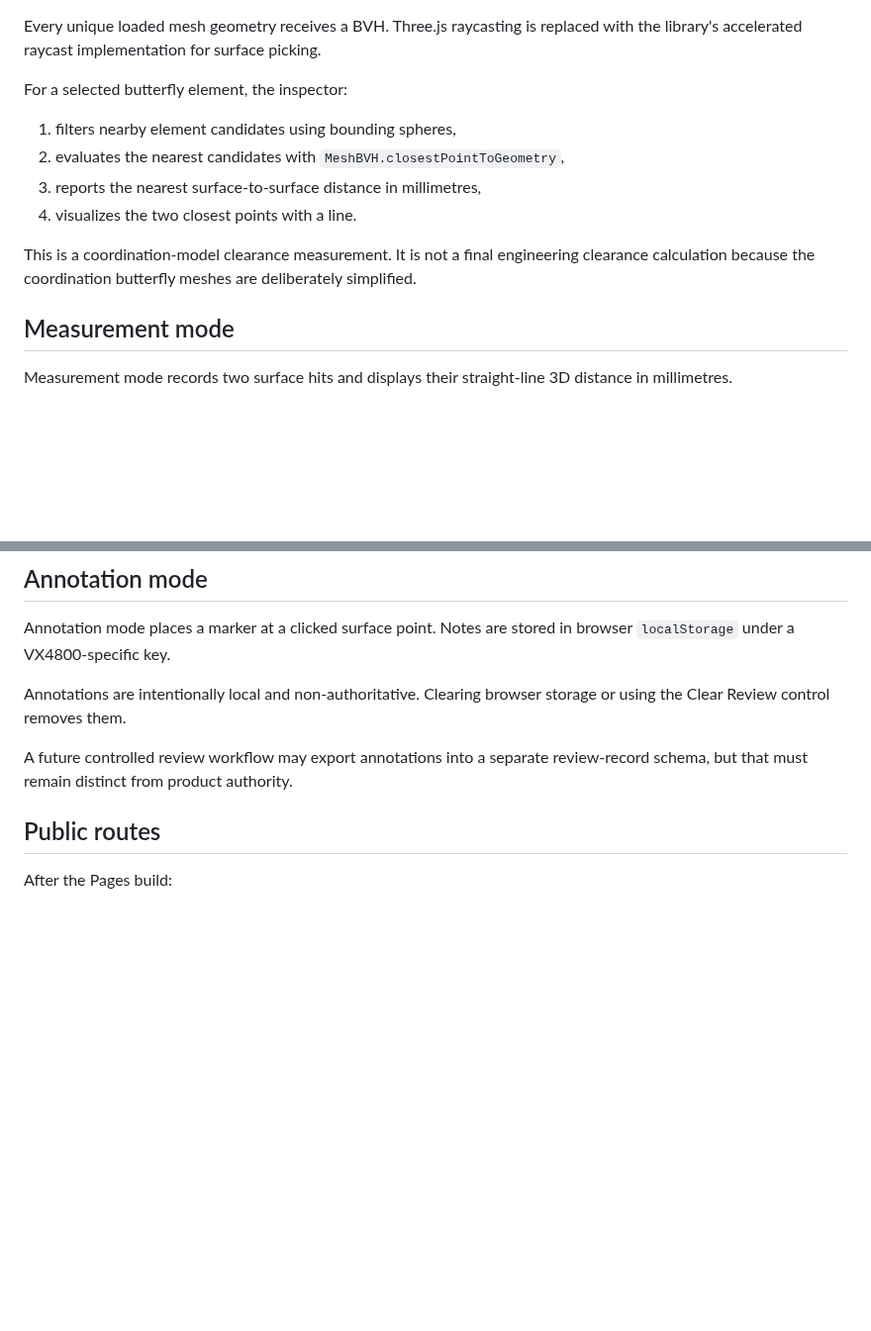
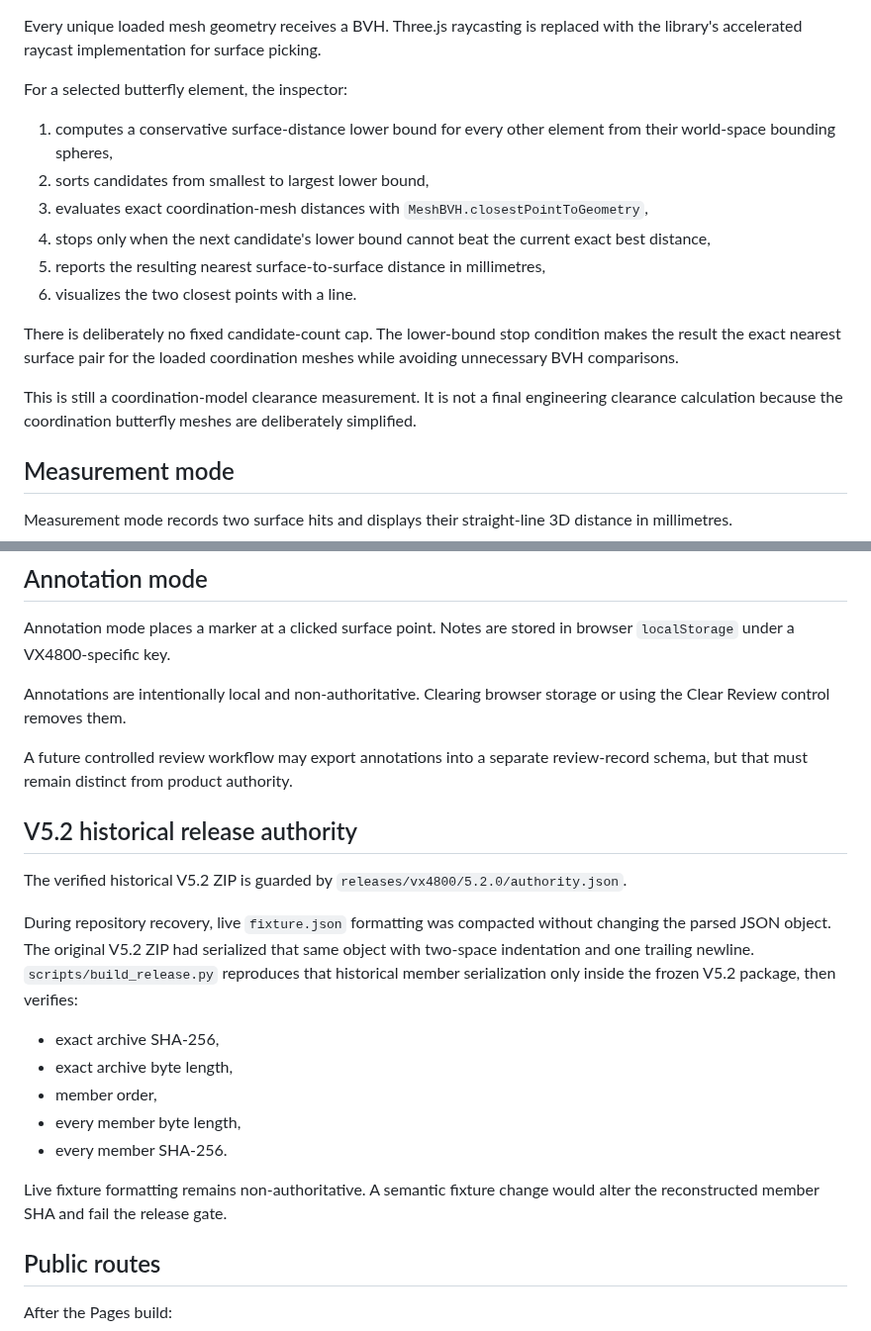
Before and after one commit to ruddvz/Aether, a Markdown page: docs/WEB_INSPECTION.md, 2 parts joined by grey strips. Shown at 99% size. Rendered like a GitHub page; blank space fills up the shorter version.

Commit message:
Document exact nearest-clearance traversal

```diff
--- a/docs/WEB_INSPECTION.md
+++ b/docs/WEB_INSPECTION.md
@@ -58,12 +58,16 @@ Every unique loaded mesh geometry receives a BVH. Three.js raycasting is replace
 
 For a selected butterfly element, the inspector:
 
-1. filters nearby element candidates using bounding spheres,
-2. evaluates the nearest candidates with `MeshBVH.closestPointToGeometry`,
-3. reports the nearest surface-to-surface distance in millimetres,
-4. visualizes the two closest points with a line.
+1. computes a conservative surface-distance lower bound for every other element from their world-space bounding spheres,
+2. sorts candidates from smallest to largest lower bound,
+3. evaluates exact coordination-mesh distances with `MeshBVH.closestPointToGeometry`,
+4. stops only when the next candidate's lower bound cannot beat the current exact best distance,
+5. reports the resulting nearest surface-to-surface distance in millimetres,
+6. visualizes the two closest points with a line.
 
-This is a coordination-model clearance measurement. It is not a final engineering clearance calculation because the coordination butterfly meshes are deliberately simplified.
+There is deliberately no fixed candidate-count cap. The lower-bound stop condition makes the result the exact nearest surface pair for the loaded coordination meshes while avoiding unnecessary BVH comparisons.
+
+This is still a coordination-model clearance measurement. It is not a final engineering clearance calculation because the coordination butterfly meshes are deliberately simplified.
 
 ## Measurement mode
 
@@ -78,6 +82,20 @@ Annotation mode places a marker at a clicked surface point. Notes are stored in
 Annotations are intentionally local and non-authoritative. Clearing browser storage or using the Clear Review control removes them.
 
 A future controlled review workflow may export annotations into a separate review-record schema, but that must remain distinct from product authority.
+
+## V5.2 historical release authority
+
+The verified historical V5.2 ZIP is guarded by `releases/vx4800/5.2.0/authority.json`.
+
+During repository recovery, live `fixture.json` formatting was compacted without changing the parsed JSON object. The original V5.2 ZIP had serialized that same object with two-space indentation and one trailing newline. `scripts/build_release.py` reproduces that historical member serialization only inside the frozen V5.2 package, then verifies:
+
+- exact archive SHA-256,
+- exact archive byte length,
+- member order,
+- every member byte length,
+- every member SHA-256.
+
+Live fixture formatting remains non-authoritative. A semantic fixture change would alter the reconstructed member SHA and fail the release gate.
 
 ## Public routes
 
```
